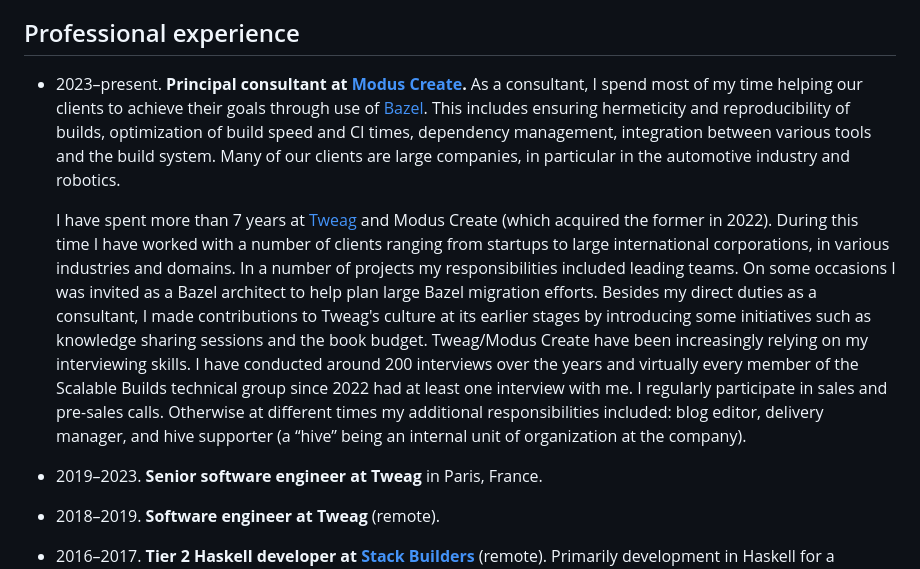
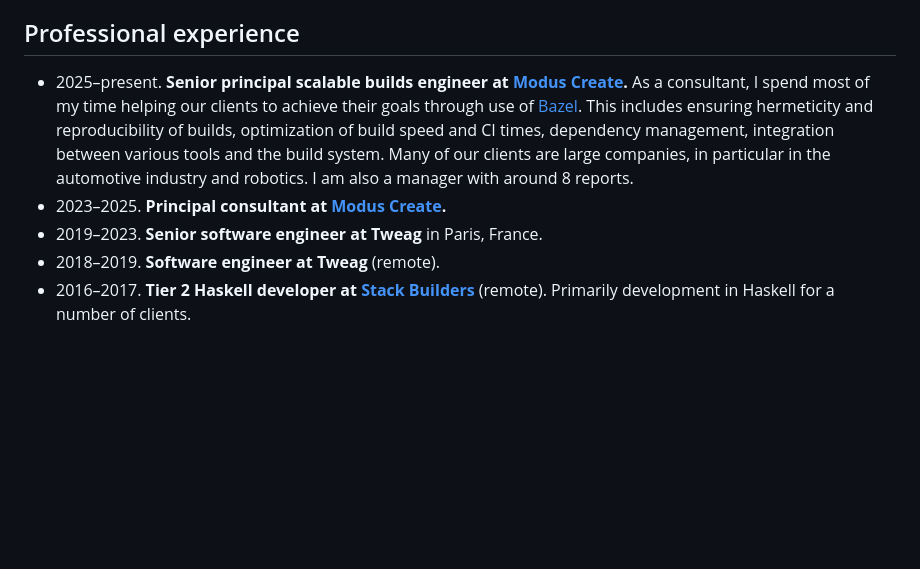
Before and after one commit to mrkkrp/markkarpov.com, a Markdown page: resume/resume.md, the part around the change. Rendered like a GitHub page; blank space fills up the shorter version.

Commit message:
Mention the promotion of 2025 in the resume

```diff
--- a/resume/resume.md
+++ b/resume/resume.md
@@ -7,30 +7,15 @@ programming, and Nix for more than 7 years.
 
 ## Professional experience
 
-* 2023–present. **Principal consultant at [Modus Create][modus].** As a
-  consultant, I spend most of my time helping our clients to achieve their
-  goals through use of [Bazel][bazel]. This includes ensuring hermeticity
-  and reproducibility of builds, optimization of build speed and CI times,
-  dependency management, integration between various tools and the build
-  system. Many of our clients are large companies, in particular in the
-  automotive industry and robotics.
-
-  I have spent more than 7 years at [Tweag][tweag] and Modus Create (which
-  acquired the former in 2022). During this time I have worked with a number
-  of clients ranging from startups to large international corporations, in
-  various industries and domains. In a number of projects my
-  responsibilities included leading teams. On some occasions I was invited
-  as a Bazel architect to help plan large Bazel migration efforts. Besides
-  my direct duties as a consultant, I made contributions to Tweag's culture
-  at its earlier stages by introducing some initiatives such as knowledge
-  sharing sessions and the book budget. Tweag/Modus Create have been
-  increasingly relying on my interviewing skills. I have conducted around
-  200 interviews over the years and virtually every member of the Scalable
-  Builds technical group since 2022 had at least one interview with me. I
-  regularly participate in sales and pre-sales calls. Otherwise at different
-  times my additional responsibilities included: blog editor, delivery
-  manager, and hive supporter (a “hive” being an internal unit of
-  organization at the company).
+* 2025–present. **Senior principal scalable builds engineer at [Modus
+  Create][modus].** As a consultant, I spend most of my time helping our
+  clients to achieve their goals through use of [Bazel][bazel]. This
+  includes ensuring hermeticity and reproducibility of builds, optimization
+  of build speed and CI times, dependency management, integration between
+  various tools and the build system. Many of our clients are large
+  companies, in particular in the automotive industry and robotics. I am
+  also a manager with around 8 reports.
+* 2023–2025. **Principal consultant at [Modus Create][modus].**
 * 2019–2023. **Senior software engineer at Tweag** in Paris, France.
 * 2018–2019. **Software engineer at Tweag** (remote).
 * 2016–2017. **Tier 2 Haskell developer at [Stack Builders][stackbuilders]**
```
